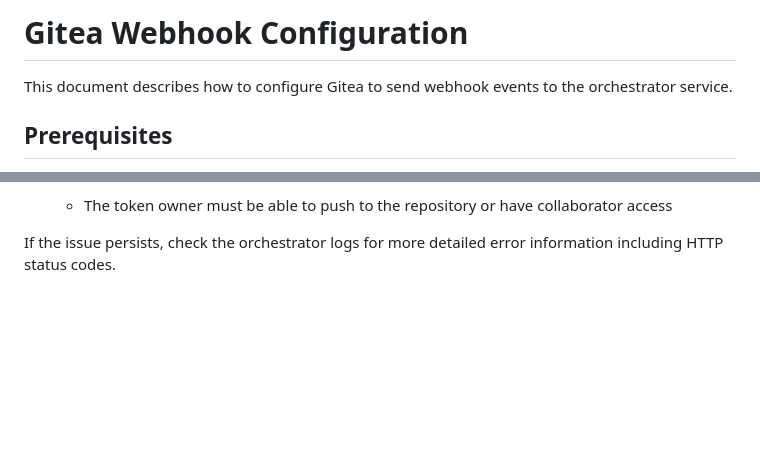
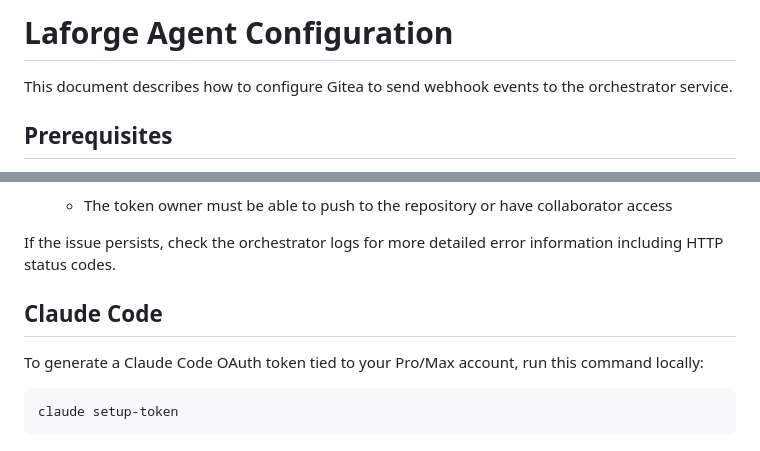
Before and after one commit to tomyedwab/laforge, a Markdown page: SETUP.md, 2 parts joined by grey strips. Rendered like a GitHub page; blank space fills up the shorter version.

````diff
--- a/SETUP.md
+++ b/SETUP.md
@@ -1,4 +1,4 @@
-# Gitea Webhook Configuration
+# Laforge Agent Configuration
 
 This document describes how to configure Gitea to send webhook events to the orchestrator service.
 
@@ -282,3 +282,11 @@ This typically means the Gitea API token doesn't have the correct permissions. T
    - The token owner must be able to push to the repository or have collaborator access
 
 If the issue persists, check the orchestrator logs for more detailed error information including HTTP status codes.
+
+## Claude Code
+
+To generate a Claude Code OAuth token tied to your Pro/Max account, run this command locally:
+
+```bash
+claude setup-token
+```
````
